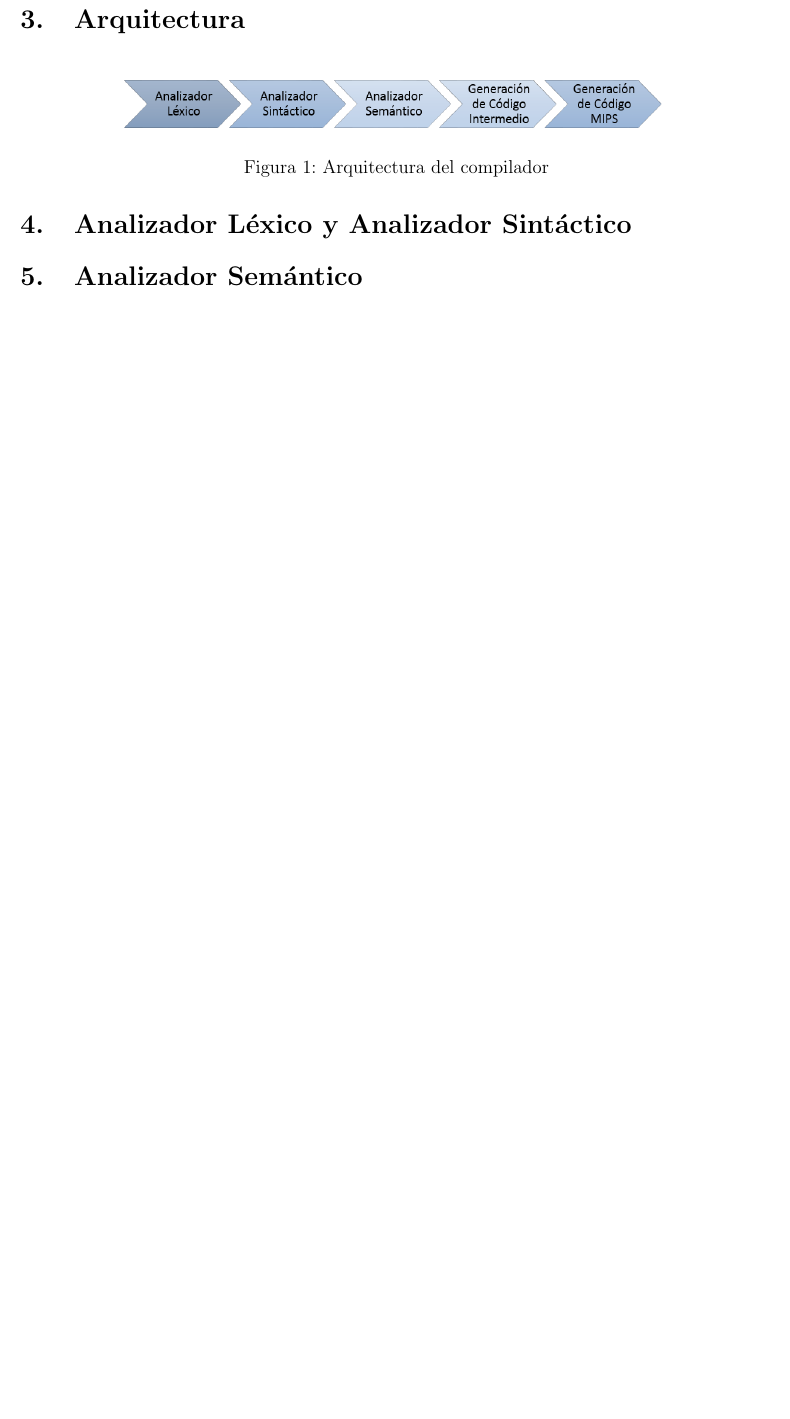
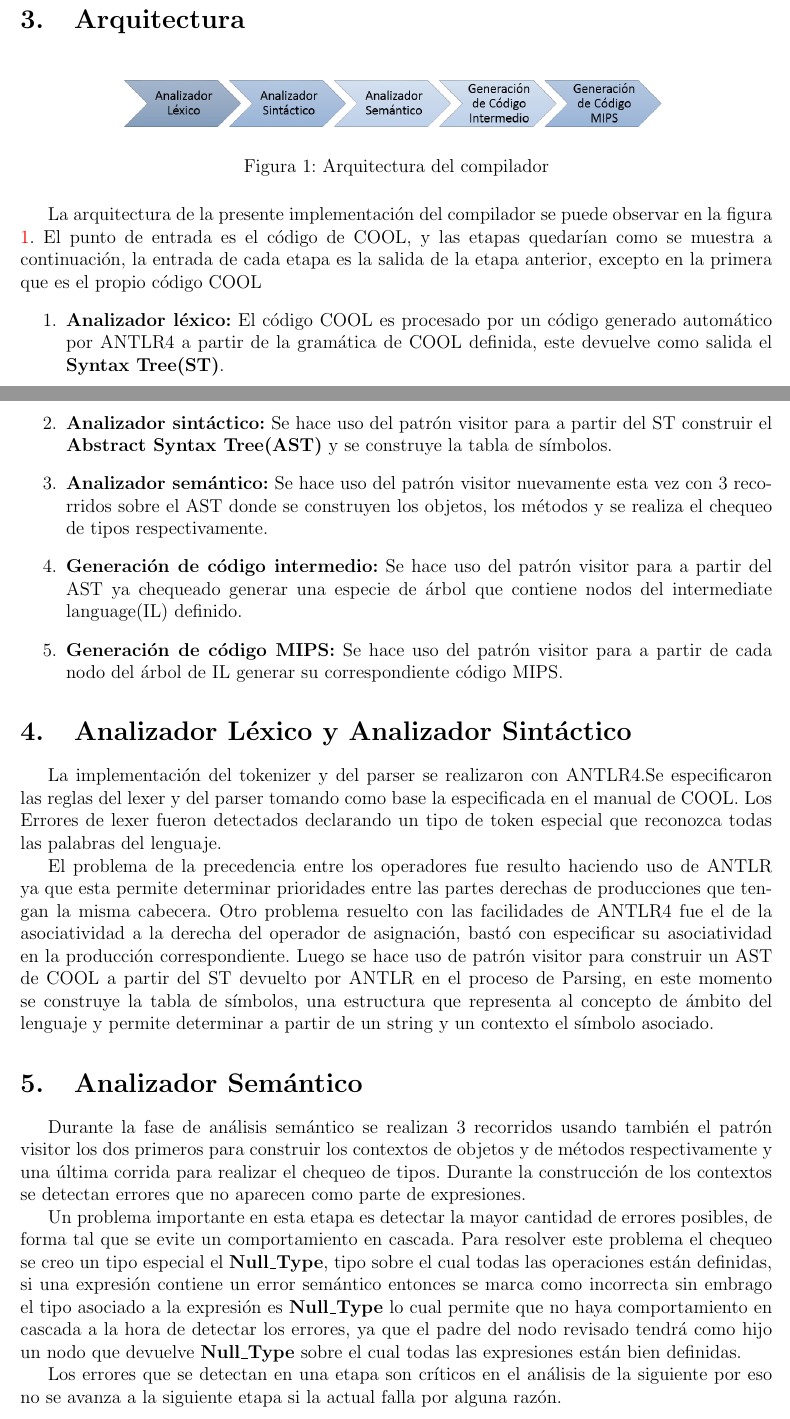
Before and after one commit to jromero132/cool-compiler-supercool, a LaTeX document (doc/report.tex): part of page 2 of 4 before the commit and two parts of pages 2 and 3 of 5 after it, the two joined at a grey line, cut so that both start at the same text, the shorter picture padded with empty space. Compiled offline with pdfLaTeX.

Commit message:
finish pending section at report

```diff
--- a/doc/report.tex
+++ b/doc/report.tex
@@ -45,9 +46,28 @@
 			\centering
 			\includegraphics[scale=0.5]{Informe/Arquitectura.png}
 			\caption{Arquitectura del compilador}
+			\label{arch}
 		\end{figure}
+		La arquitectura de la presente implementación del compilador se puede observar en la figura \ref{arch}. El punto de entrada es el código de COOL, y las etapas quedarían como se muestra a continuación, la entrada de cada etapa es la salida de la etapa anterior, excepto en la primera que es el propio código COOL
+		\begin{enumerate}
+			\item \textbf{Analizador léxico:} El código COOL es procesado por un código generado automático por ANTLR4 a partir de la gramática de COOL definida, este devuelve como salida el \textbf{Syntax Tree(ST)}.
+			\item \textbf{Analizador sintáctico:} Se hace uso del patrón visitor para a partir del ST construir el \textbf{Abstract Syntax Tree(AST)} y se construye la tabla de símbolos.
+			\item \textbf{Analizador semántico:} Se hace uso del patrón visitor nuevamente esta vez con 3 recorridos sobre el AST donde se construyen los objetos, los métodos y se realiza el chequeo de tipos respectivamente.
+			\item \textbf{Generación de código intermedio:} Se hace uso del patrón visitor para a partir del AST ya chequeado generar una especie de árbol que contiene nodos del intermediate language(IL) definido.
+			\item  \textbf{Generación de código MIPS:} Se hace uso del patrón visitor para a partir de cada nodo del árbol de IL generar su correspondiente código MIPS.
+		\end{enumerate}
+
 	\section{Analizador Léxico y Analizador Sintáctico}
+		La implementación del tokenizer y del parser se realizaron con ANTLR4.Se especificaron las reglas del lexer y del parser tomando como base la especificada en el manual de COOL. Los Errores de lexer fueron detectados declarando un tipo de token especial que reconozca todas las palabras del lenguaje.
+
+		El problema de la precedencia entre los operadores fue resulto haciendo uso de ANTLR ya que esta permite determinar prioridades entre las partes derechas de producciones que tengan la misma cabecera.	Otro problema resuelto con las facilidades de ANTLR4 fue el de la asociatividad a la derecha del operador de asignación, bastó con especificar su asociatividad en la producción correspondiente. Luego se hace uso de patrón visitor para construir un AST de COOL a partir del ST devuelto por ANTLR en el proceso de Parsing, en este momento se construye la tabla de símbolos, una estructura que representa al concepto de ámbito del lenguaje y permite determinar a partir de un string y un contexto el símbolo asociado.
 	\section{Analizador Semántico}
+		Durante la fase de análisis semántico se realizan 3 recorridos usando también el patrón visitor los dos primeros para construir los contextos de objetos y de métodos respectivamente y una última corrida para realizar el chequeo de tipos. Durante la
+		construcción de los contextos se detectan errores que no aparecen como parte de expresiones.
+
+		Un problema importante en esta etapa es detectar la mayor cantidad de errores posibles, de forma  tal que se evite un comportamiento en cascada. Para resolver este problema el chequeo se creo un tipo especial el \textbf{Null\_Type}, tipo sobre el cual todas las operaciones están definidas, si una expresión contiene un error semántico entonces se marca como incorrecta sin embrago el tipo asociado a la expresión es \textbf{Null\_Type} lo cual permite que no haya comportamiento en cascada a la hora de detectar los errores, ya que el padre del nodo revisado tendrá como hijo un nodo que devuelve \textbf{Null\_Type} sobre el cual todas las expresiones están bien definidas.
+
+		Los errores que se detectan en una etapa son críticos en el análisis de la siguiente por eso no se avanza a la siguiente etapa si la actual falla por alguna razón.
 		\subsection{Boxing y Unboxing}
 			Uno de los aspectos fundamentales fue detectar en los lugares donde era necesario hacer boxing y unboxing.
 			\begin{center}
```
Also changed, not shown: doc/report.tex (1 more changed lines).
